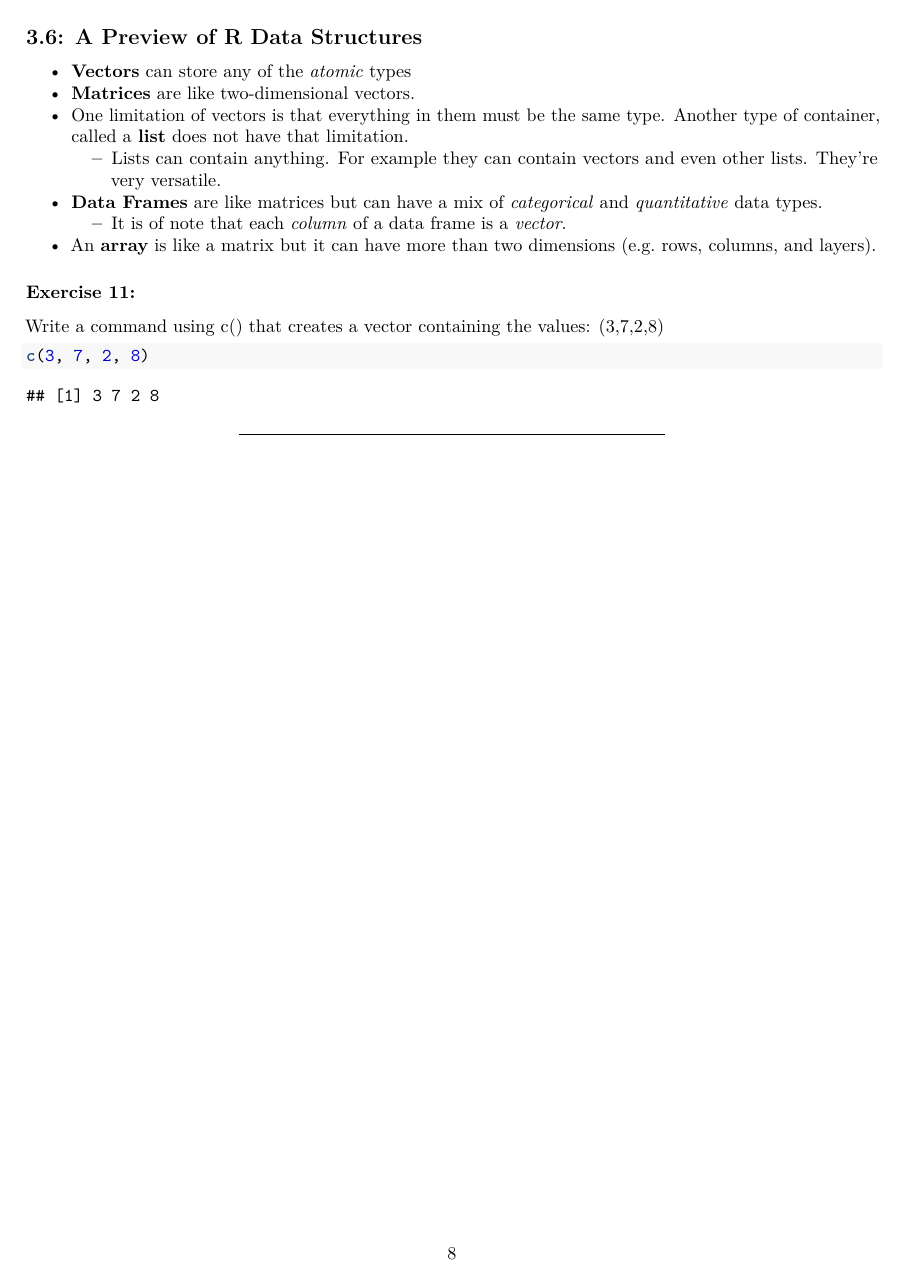
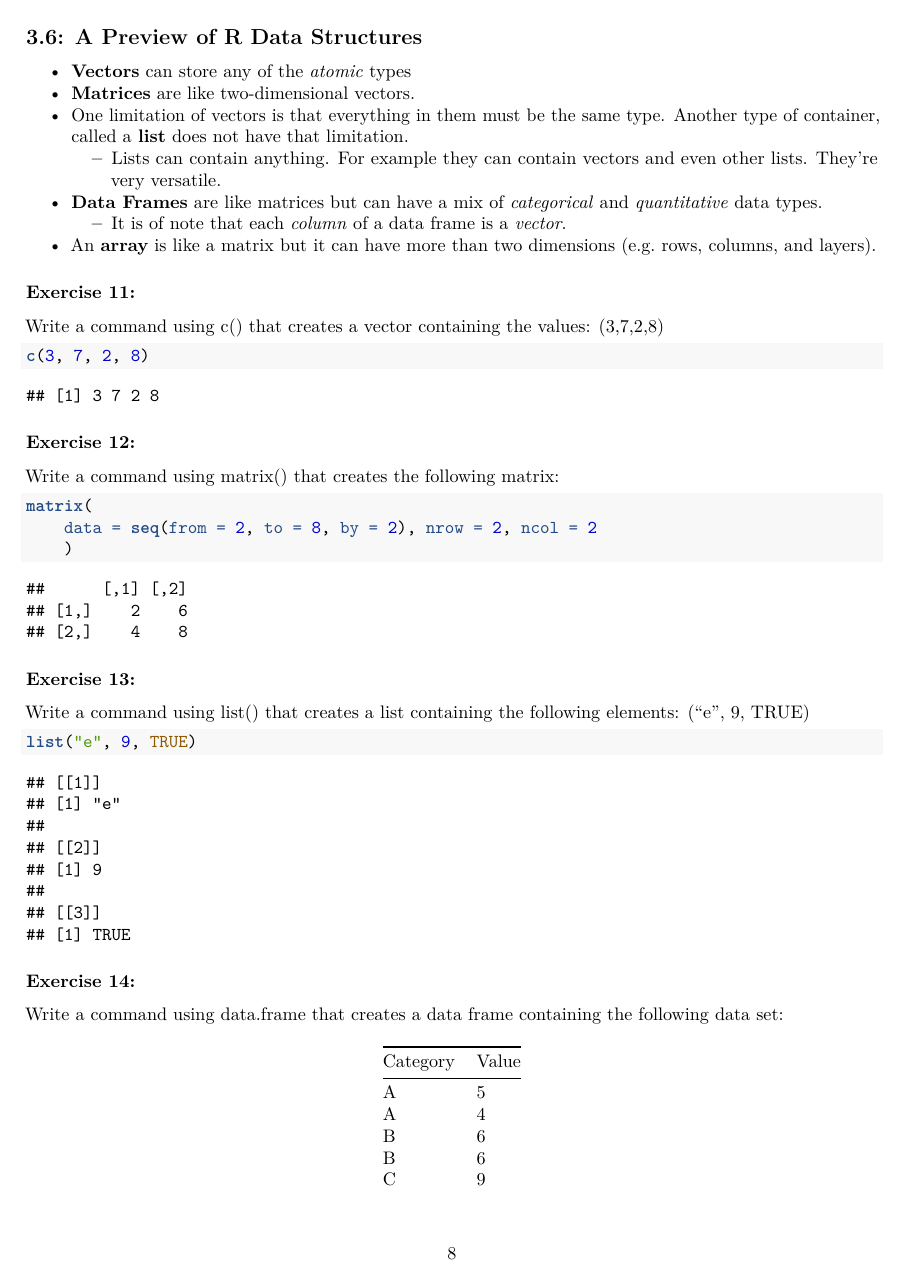
Before and after one commit to blamson/mth_3270_data_science, an R Markdown document (module_1/notes_1.Rmd): page 8 of 28 before the commit and page 8 of 27 after it. Rendered offline with R 4.5, knitr and Pandoc, then LaTeX, with nearby package versions.

Commit message:
fixed pointless page break

````diff
--- a/module_1/notes_1.Rmd
+++ b/module_1/notes_1.Rmd
@@ -248,8 +248,7 @@ Write a command using c() that creates a vector containing the values: (3,7,2,8)
 c(3, 7, 2, 8)
 ```
 
-***
-\pagebreak
+
 ### Exercise 12:
 Write a command using matrix() that creates the following matrix:
 ```{r}
````
